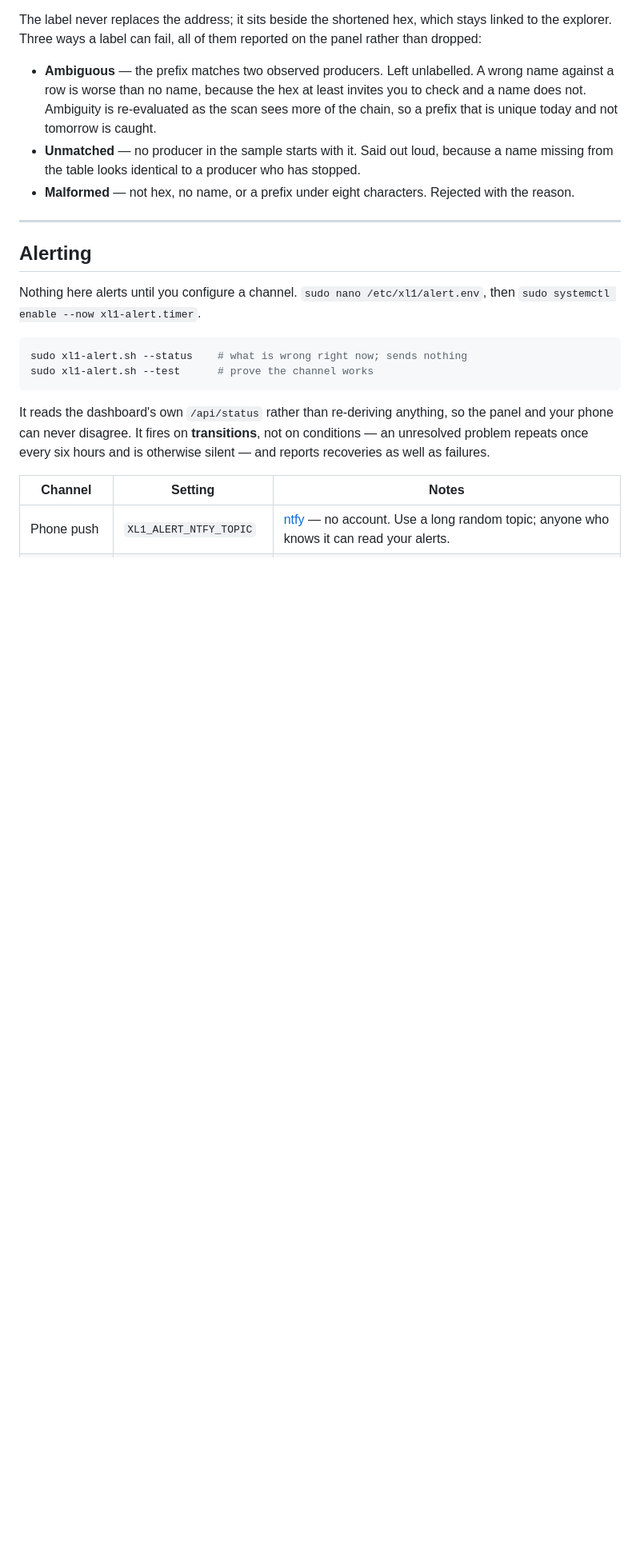
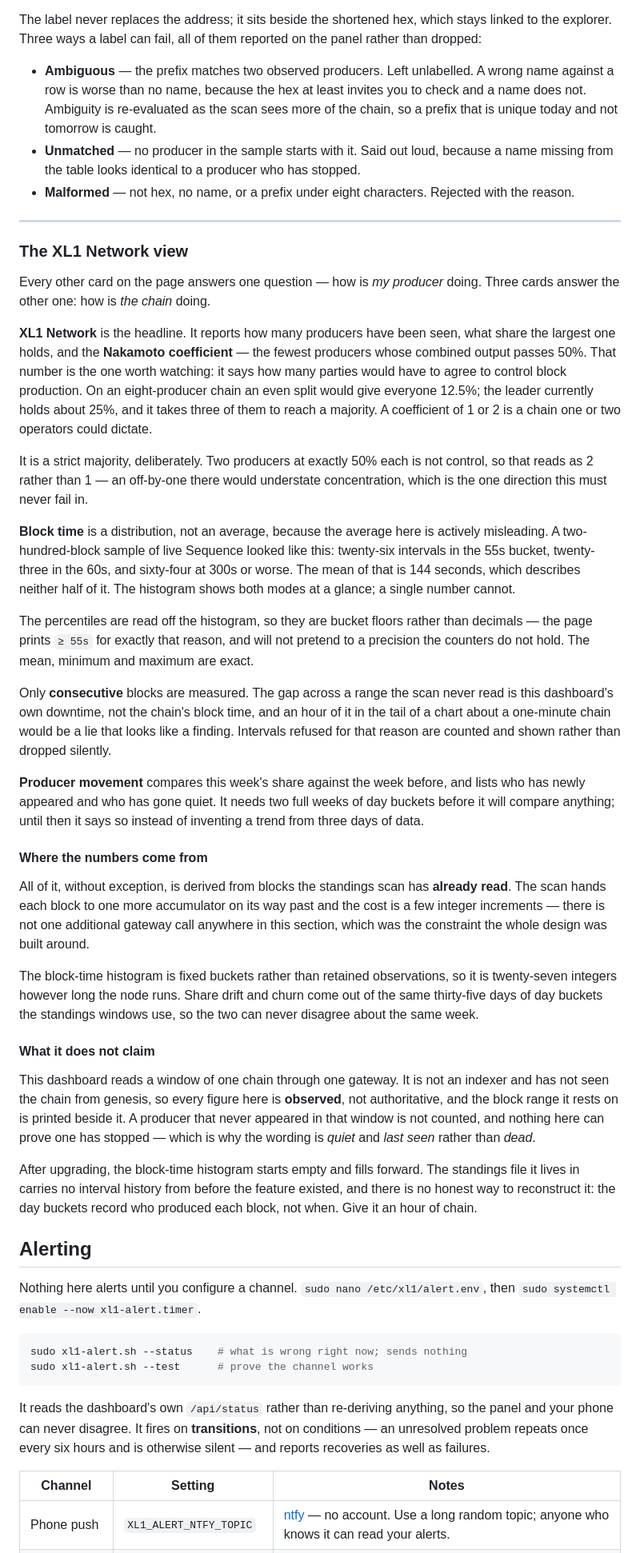
Before and after one commit to LewSales/xl1-block-producer-pi, a Markdown page: README.md, the part around the change. Shown at 80% size. GitHub-like rendering; blank space fills up the shorter version.

Commit message:
Document the network view, including what it refuses to claim
The three new cards went in without a word of documentation, which for a section
whose whole point is that it reports something subtle is the wrong way round.

Most of it is about reading the numbers honestly rather than about the feature.
Why the Nakamoto coefficient uses a strict majority, so two producers at exactly
half read as 2 and not 1. Why the percentiles are printed as bucket floors and
not decimals. Why only consecutive blocks are measured, and what the refused
intervals in the corner of the card mean. And why the mean block time is the one
number on that card nobody should quote: a two-hundred-block sample had
twenty-six intervals at 55s, twenty-three at 60s and sixty-four at 300s or
worse, and the mean of that is 144s, which describes neither half.

The section on what it does NOT claim matters as much as the rest. This reads a
window of one chain through one gateway; it has not seen the chain from genesis
and it cannot prove a producer has stopped, which is why the wording throughout
is "quiet" and "last seen" rather than "dead".

Both bundles get it, at the heading depth each README uses -- top level on
Windows, nested under "The dashboard" on the Pi, where Producer standings
already lives.

Co-Authored-By: Claude Opus 5 <noreply@anthropic.com>
Claude-Session: https://claude.ai/code/session_01LRD5ng1U9Lyc2pVxSvbXdZ

```diff
--- a/README.md
+++ b/README.md
@@ -291,6 +291,73 @@ on the panel rather than dropped:
   with the reason.
 
 ---
+
+### The XL1 Network view
+
+Every other card on the page answers one question — how is *my producer* doing.
+Three cards answer the other one: how is *the chain* doing.
+
+**XL1 Network** is the headline. It reports how many producers have been seen,
+what share the largest one holds, and the **Nakamoto coefficient** — the fewest
+producers whose combined output passes 50%. That number is the one worth
+watching: it says how many parties would have to agree to control block
+production. On an eight-producer chain an even split would give everyone 12.5%;
+the leader currently holds about 25%, and it takes three of them to reach a
+majority. A coefficient of 1 or 2 is a chain one or two operators could dictate.
+
+It is a strict majority, deliberately. Two producers at exactly 50% each is not
+control, so that reads as 2 rather than 1 — an off-by-one there would understate
+concentration, which is the one direction this must never fail in.
+
+**Block time** is a distribution, not an average, because the average here is
+actively misleading. A two-hundred-block sample of live Sequence looked like
+this: twenty-six intervals in the 55s bucket, twenty-three in the 60s, and
+sixty-four at 300s or worse. The mean of that is 144 seconds, which describes
+neither half of it. The histogram shows both modes at a glance; a single number
+cannot.
+
+The percentiles are read off the histogram, so they are bucket floors rather
+than decimals — the page prints `≥ 55s` for exactly that reason, and will not
+pretend to a precision the counters do not hold. The mean, minimum and maximum
+are exact.
+
+Only **consecutive** blocks are measured. The gap across a range the scan never
+read is this dashboard's own downtime, not the chain's block time, and an hour
+of it in the tail of a chart about a one-minute chain would be a lie that looks
+like a finding. Intervals refused for that reason are counted and shown rather
+than dropped silently.
+
+**Producer movement** compares this week's share against the week before, and
+lists who has newly appeared and who has gone quiet. It needs two full weeks of
+day buckets before it will compare anything; until then it says so instead of
+inventing a trend from three days of data.
+
+#### Where the numbers come from
+
+All of it, without exception, is derived from blocks the standings scan has
+**already read**. The scan hands each block to one more accumulator on its way
+past and the cost is a few integer increments — there is not one additional
+gateway call anywhere in this section, which was the constraint the whole design
+was built around.
+
+The block-time histogram is fixed buckets rather than retained observations, so
+it is twenty-seven integers however long the node runs. Share drift and churn
+come out of the same thirty-five days of day buckets the standings windows use,
+so the two can never disagree about the same week.
+
+#### What it does not claim
+
+This dashboard reads a window of one chain through one gateway. It is not an
+indexer and has not seen the chain from genesis, so every figure here is
+**observed**, not authoritative, and the block range it rests on is printed
+beside it. A producer that never appeared in that window is not counted, and
+nothing here can prove one has stopped — which is why the wording is *quiet* and
+*last seen* rather than *dead*.
+
+After upgrading, the block-time histogram starts empty and fills forward. The
+standings file it lives in carries no interval history from before the feature
+existed, and there is no honest way to reconstruct it: the day buckets record
+who produced each block, not when. Give it an hour of chain.
 
 ## Alerting
 
```
